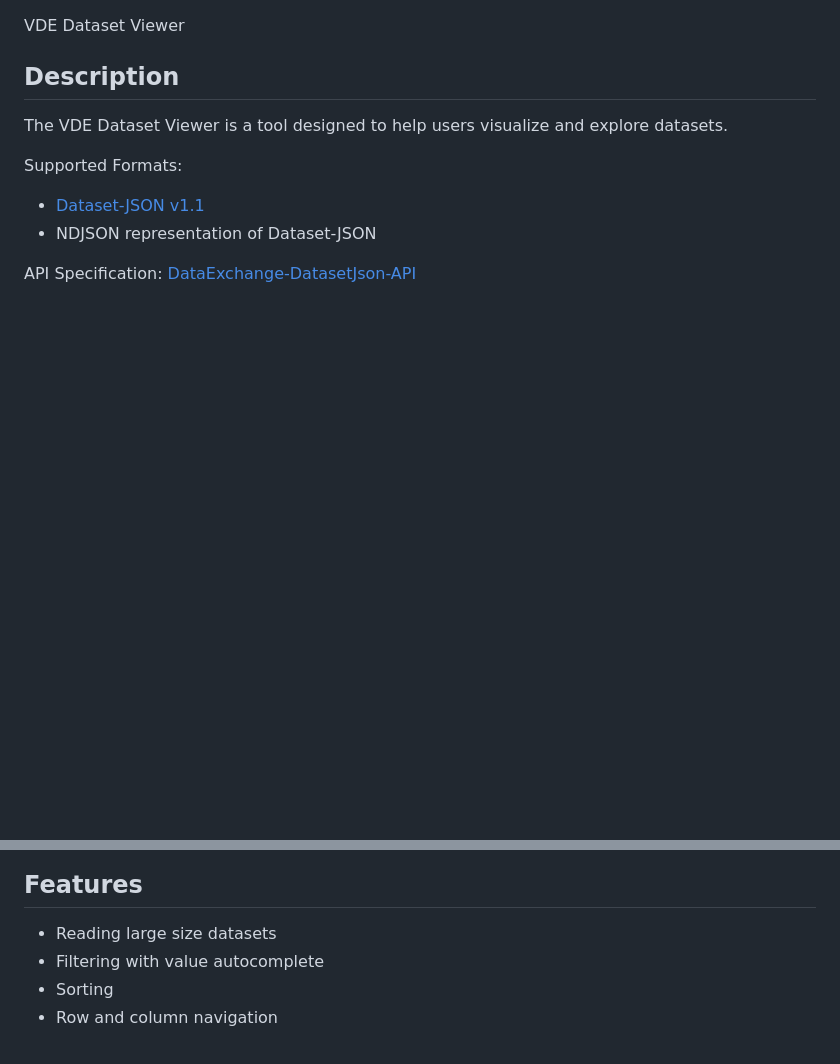
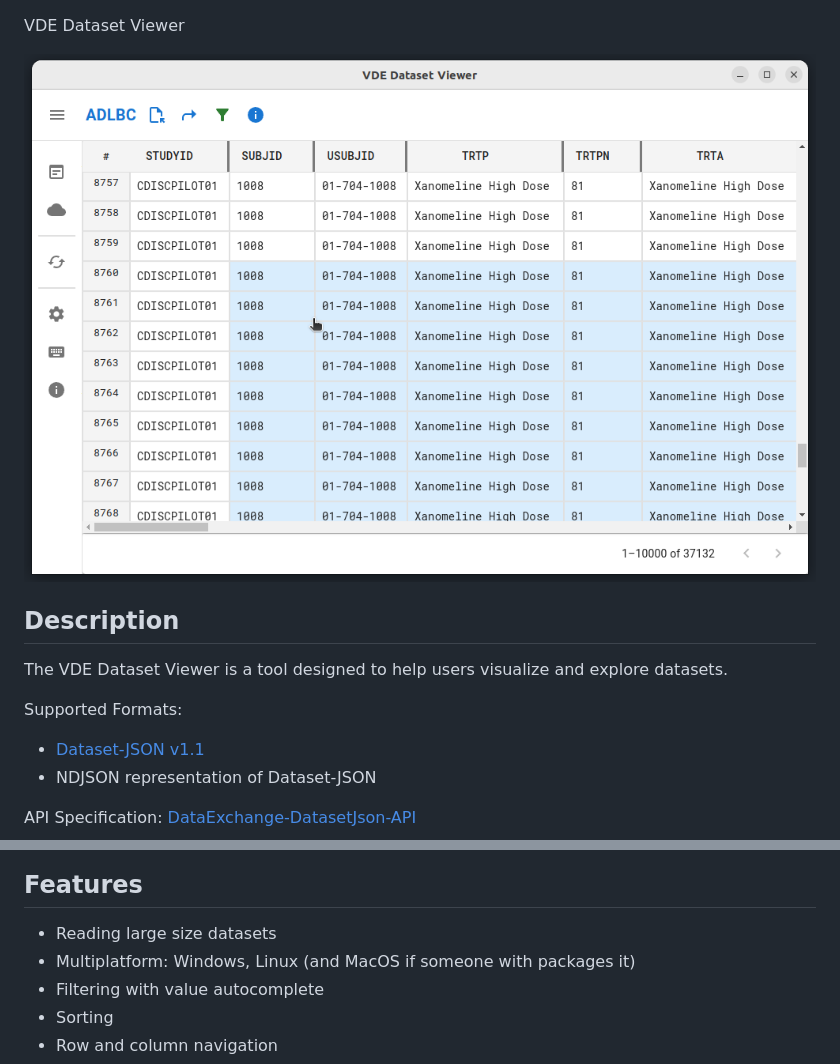
Before and after one commit to defineEditor/vde-dataset-viewer, a Markdown page: README.md, 2 parts joined by grey strips. Rendered like a GitHub page; pictures changed too: assets/datasetView.png (added); blank space fills up the shorter version.

Commit message:
Version/readme

```diff
--- a/README.md
+++ b/README.md
@@ -1,4 +1,6 @@
 VDE Dataset Viewer
+
+![VDE Dataset Viewer](./assets/datasetView.png)
 
 ## Description
 The VDE Dataset Viewer is a tool designed to help users visualize and explore datasets.
@@ -11,6 +13,7 @@ API Specification: [DataExchange-DatasetJson-API](https://github.com/cdisc-org/D
 
 ## Features
 * Reading large size datasets
+* Multiplatform: Windows, Linux (and MacOS if someone with packages it)
 * Filtering with value autocomplete
 * Sorting
 * Row and column navigation
```
Also changed, not shown: 2 other files.
